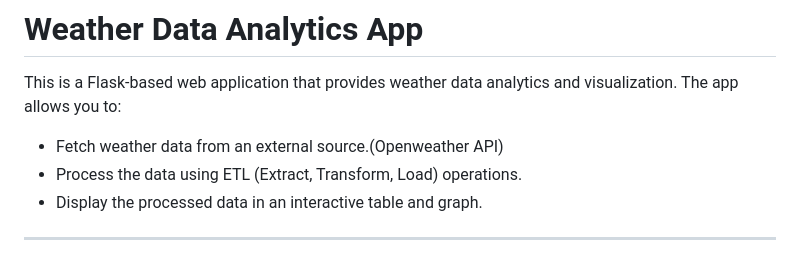
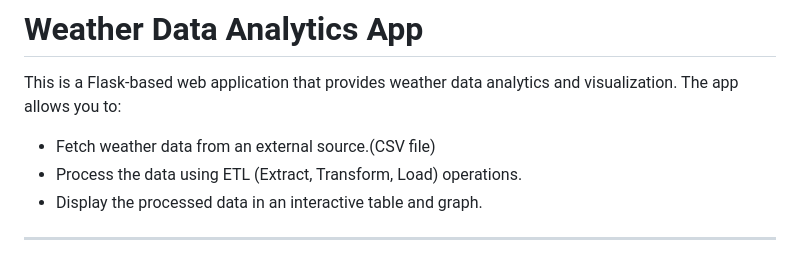
Before and after one commit to tsuarabh/Weather-App, a Markdown page: README.md, the part around the change. GitHub-like rendering.

```diff
--- a/README.md
+++ b/README.md
@@ -2,7 +2,7 @@
 
 This is a Flask-based web application that provides weather data analytics and visualization. The app allows you to:
 
-- Fetch weather data from an external source.(Openweather API)
+- Fetch weather data from an external source.(CSV file)
 - Process the data using ETL (Extract, Transform, Load) operations.
 - Display the processed data in an interactive table and graph.
 
```
